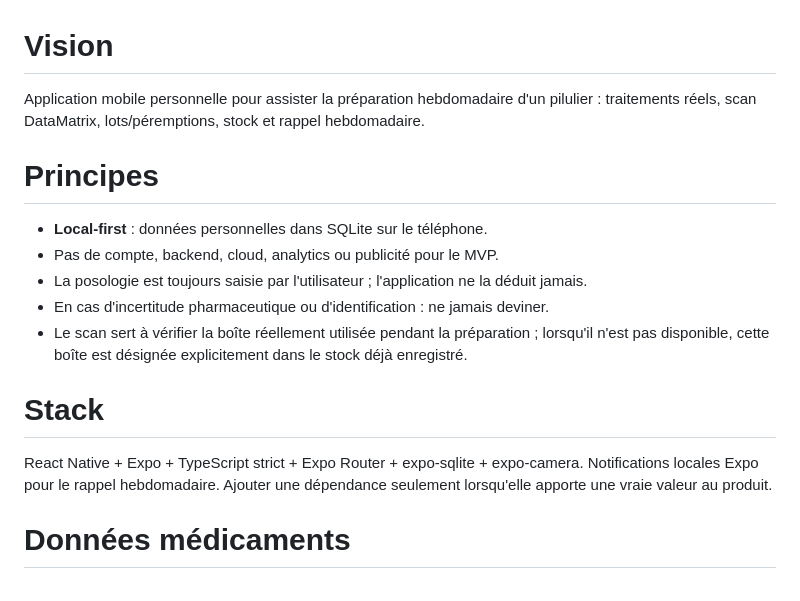
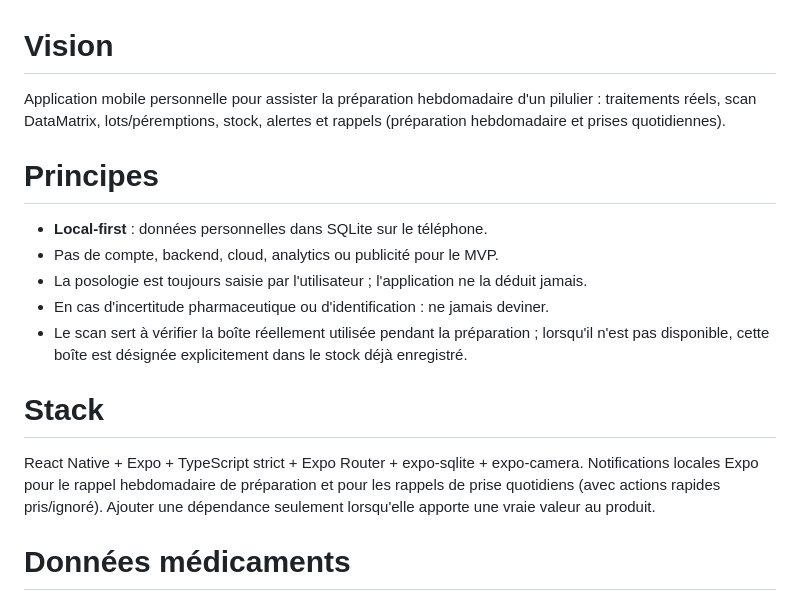
Before and after one commit to PerrineLV/PillBox, a Markdown page: PROJECT.md, the part around one of its changes. Rendered like a GitHub page.

```diff
--- a/PROJECT.md
+++ b/PROJECT.md
@@ -1,6 +1,6 @@
 # Vision
 
-Application mobile personnelle pour assister la préparation hebdomadaire d'un pilulier : traitements réels, scan DataMatrix, lots/péremptions, stock et rappel hebdomadaire.
+Application mobile personnelle pour assister la préparation hebdomadaire d'un pilulier : traitements réels, scan DataMatrix, lots/péremptions, stock, alertes et rappels (préparation hebdomadaire et prises quotidiennes).
 
 # Principes
 
@@ -12,7 +12,7 @@ Application mobile personnelle pour assister la préparation hebdomadaire d'un p
 
 # Stack
 
-React Native + Expo + TypeScript strict + Expo Router + expo-sqlite + expo-camera. Notifications locales Expo pour le rappel hebdomadaire. Ajouter une dépendance seulement lorsqu'elle apporte une vraie valeur au produit.
+React Native + Expo + TypeScript strict + Expo Router + expo-sqlite + expo-camera. Notifications locales Expo pour le rappel hebdomadaire de préparation et pour les rappels de prise quotidiens (avec actions rapides pris/ignoré). Ajouter une dépendance seulement lorsqu'elle apporte une vraie valeur au produit.
 
 # Données médicaments
 
```
Also changed, not shown: other parts of PROJECT.md (+14 -4 lines).
